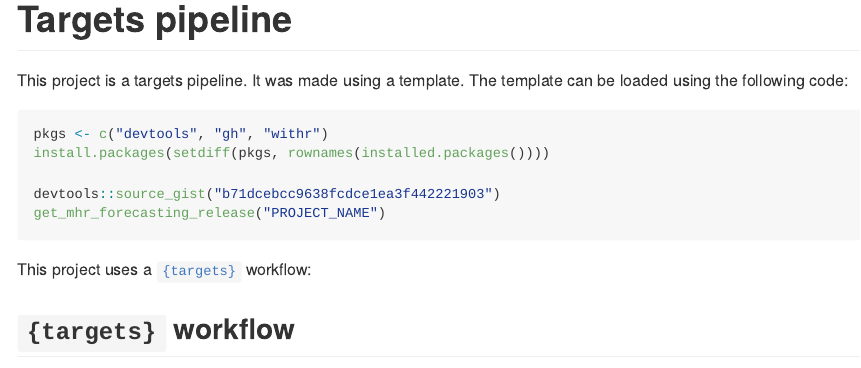
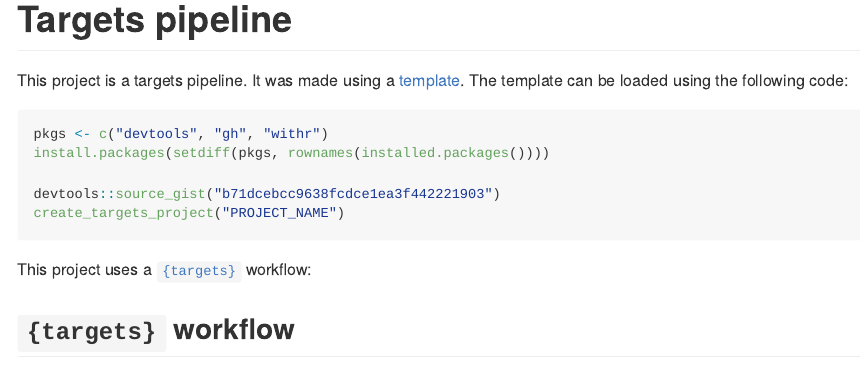
Before and after one commit to adha-rex/targets-template, an R Markdown document (README.Rmd): the page in a window 1100 px wide, from its top. The pictures show the output file README.md that the author committed with the source, drawn offline in the style of GitHub.

Commit message:
fix readme

````diff
--- a/README.Rmd
+++ b/README.Rmd
@@ -22,7 +22,7 @@ pkgs <- c("devtools", "gh", "withr")
 install.packages(setdiff(pkgs, rownames(installed.packages())))
 
 devtools::source_gist("b71dcebcc9638fcdce1ea3f442221903")
-get_mhr_forecasting_release("PROJECT_NAME")
+create_targets_project("PROJECT_NAME")
 ```
 
 
````
Also changed, not shown: README.md.
